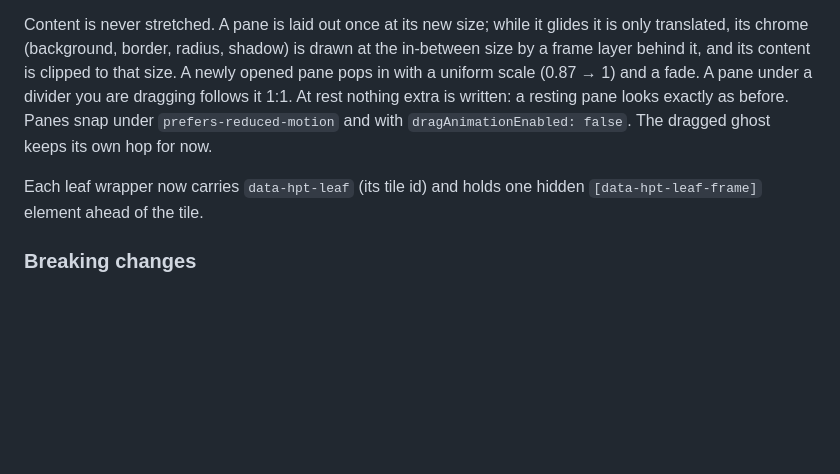
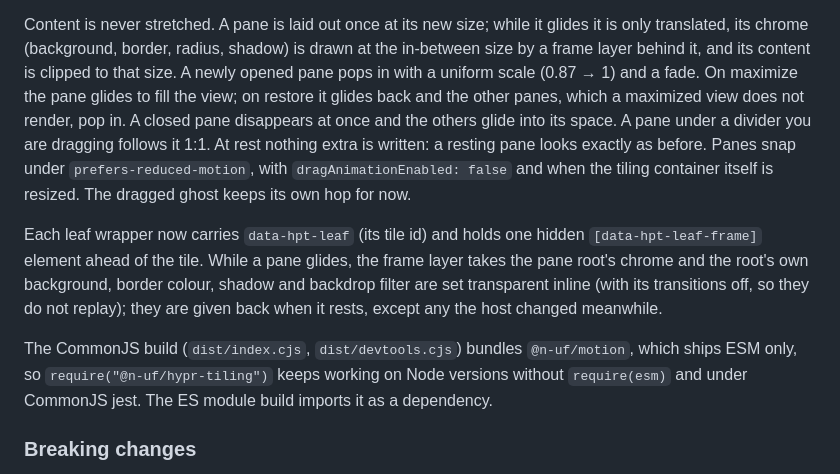
Before and after one commit to n-uf/hypr-tiling, a Markdown page: packages/hypr-tiling/CHANGELOG.md, the part around the change. GitHub-like rendering; blank space fills up the shorter version.

Commit message:
docs(changelog): restore pops the other panes in; close, resize snap, CJS bundling of motion
Co-Authored-By: Claude Opus 5.5 <noreply@anthropic.com>

```diff
--- a/packages/hypr-tiling/CHANGELOG.md
+++ b/packages/hypr-tiling/CHANGELOG.md
@@ -25,13 +25,26 @@ Content is never stretched. A pane is laid out once at its new size; while it
 glides it is only translated, its chrome (background, border, radius, shadow)
 is drawn at the in-between size by a frame layer behind it, and its content is
 clipped to that size. A newly opened pane pops in with a uniform scale
-(0.87 → 1) and a fade. A pane under a divider you are dragging follows it 1:1.
+(0.87 → 1) and a fade. On maximize the pane glides to fill the view; on
+restore it glides back and the other panes, which a maximized view does not
+render, pop in. A closed pane disappears at once and the others glide into
+its space. A pane under a divider you are dragging follows it 1:1.
 At rest nothing extra is written: a resting pane looks exactly as before.
-Panes snap under `prefers-reduced-motion` and with `dragAnimationEnabled: false`.
-The dragged ghost keeps its own hop for now.
+Panes snap under `prefers-reduced-motion`, with `dragAnimationEnabled: false`
+and when the tiling container itself is resized. The dragged ghost keeps its
+own hop for now.
 
 Each leaf wrapper now carries `data-hpt-leaf` (its tile id) and holds one
-hidden `[data-hpt-leaf-frame]` element ahead of the tile.
+hidden `[data-hpt-leaf-frame]` element ahead of the tile. While a pane glides,
+the frame layer takes the pane root's chrome and the root's own background,
+border colour, shadow and backdrop filter are set transparent inline (with its
+transitions off, so they do not replay); they are given back when it rests,
+except any the host changed meanwhile.
+
+The CommonJS build (`dist/index.cjs`, `dist/devtools.cjs`) bundles
+`@n-uf/motion`, which ships ESM only, so `require("@n-uf/hypr-tiling")` keeps
+working on Node versions without `require(esm)` and under CommonJS jest. The
+ES module build imports it as a dependency.
 
 ### Breaking changes
 
```
